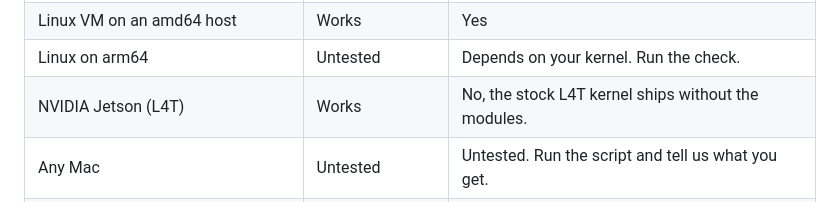
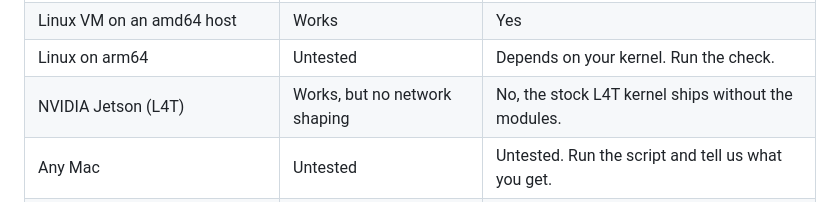
Before and after one commit to clearpathrobotics/roscon2026-mastering-the-jazzy-rmw, a Markdown page: README.md, the part around the change. Rendered like a GitHub page.

Commit message:
make jetson compatibility line more clear

```diff
--- a/README.md
+++ b/README.md
@@ -118,7 +118,7 @@ omit the network degradation modules. Packaging varies by distribution and kerne
 | Windows with WSL2 | Works | Yes on a current kernel. Older ones lack it, so run `wsl --update`. |
 | Linux VM on an amd64 host | Works | Yes |
 | Linux on arm64 | Untested | Depends on your kernel. Run the check. |
-| NVIDIA Jetson (L4T) | Works | No, the stock L4T kernel ships without the modules. |
+| NVIDIA Jetson (L4T) | Works, but no network shaping | No, the stock L4T kernel ships without the modules. |
 | Any Mac | Untested | Untested. Run the script and tell us what you get. |
 | Docker Desktop, any OS | Untested | Skip the host checks and run the container test in [Fixes](#fixes) instead. |
 
```
